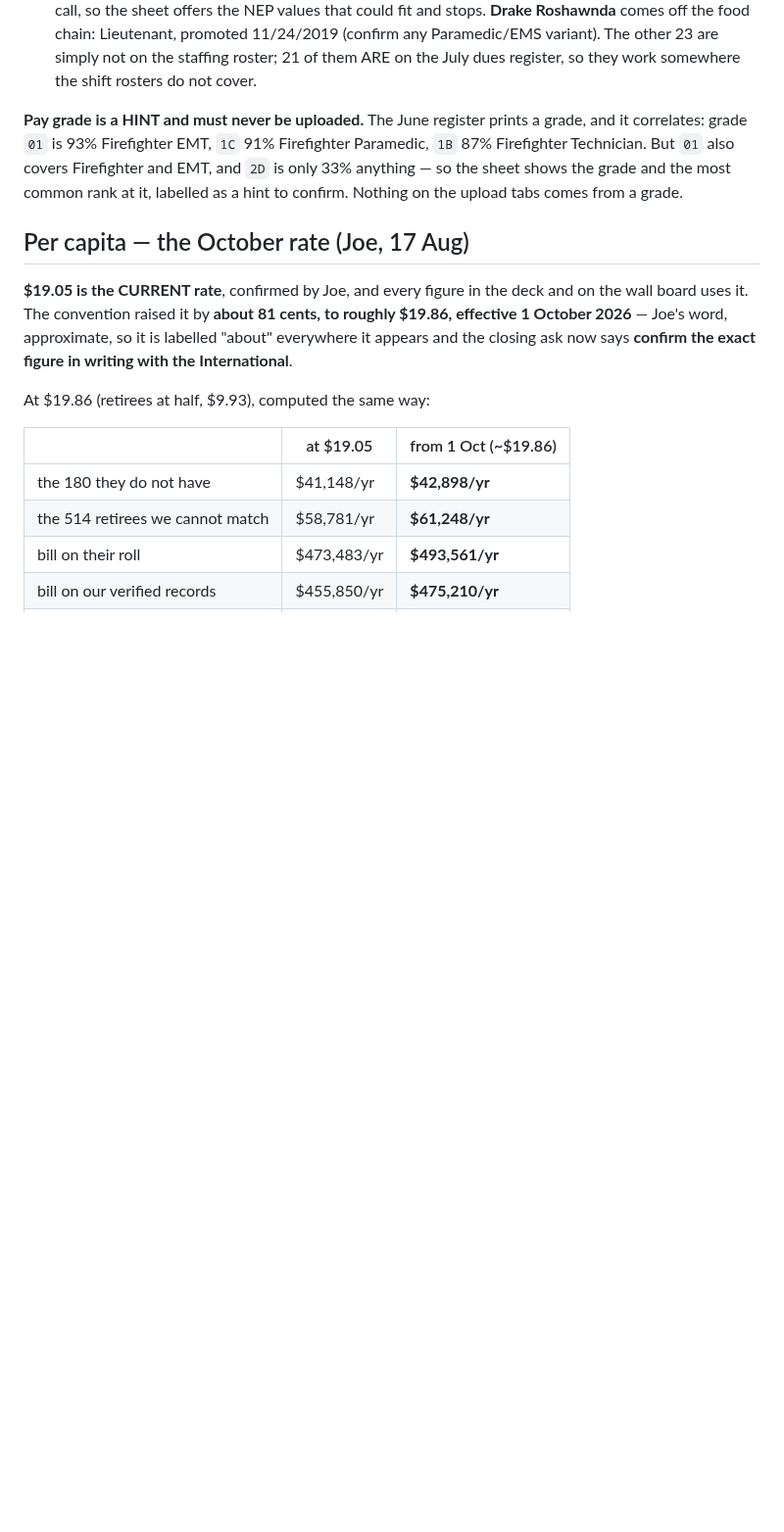
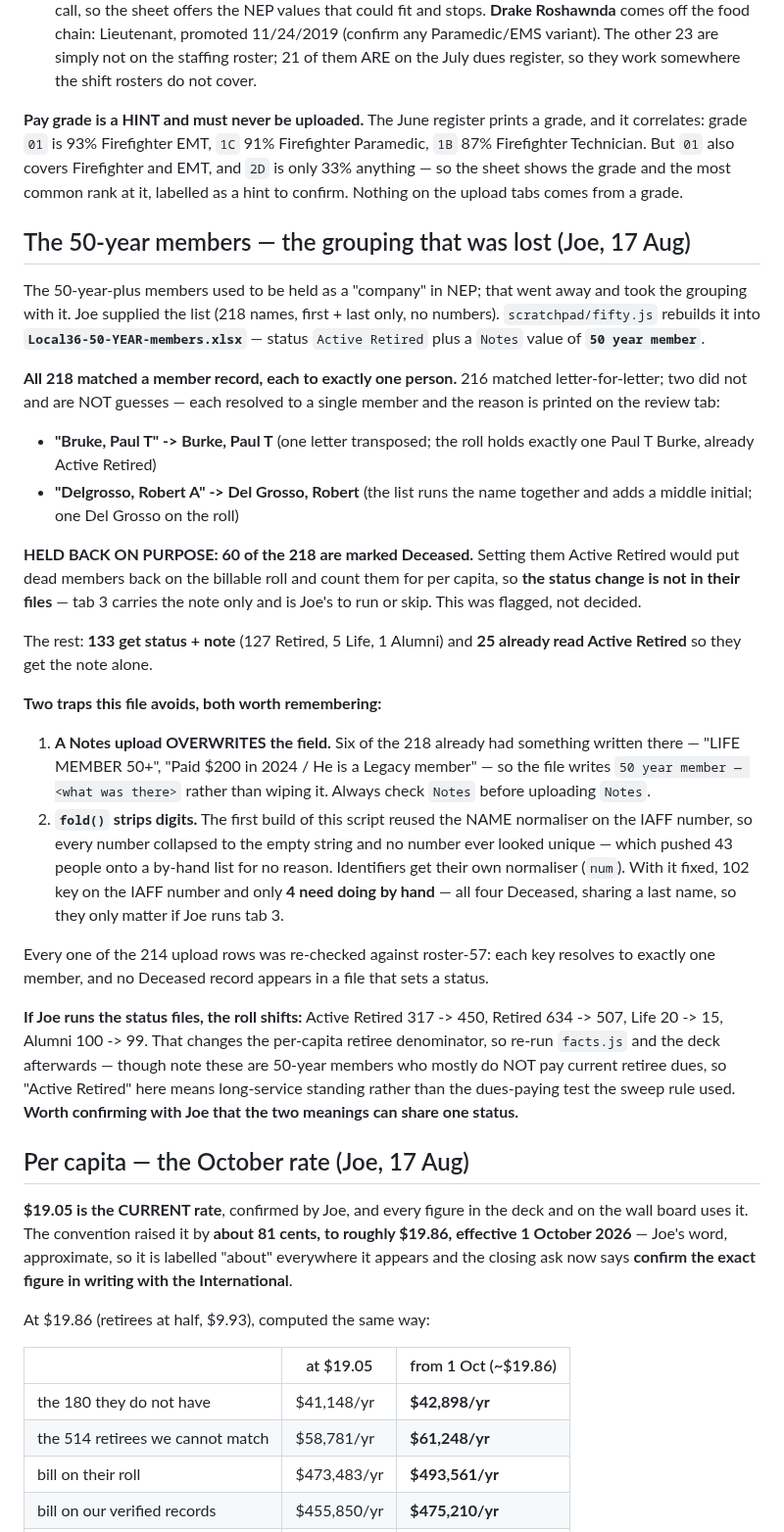
Before and after one commit to joepap/joepap, a Markdown page: dues-tracker/OPEN-ITEMS.md, the part around the change. Shown at 98% size. Rendered like a GitHub page; blank space fills up the shorter version.

Commit message:
Rebuild the 50-year member grouping from Joe's list
The 50-year-plus members used to live in a "company" that no longer exists.
Joe supplied 218 names with no numbers attached, so this is a name match, and
all 218 resolved to exactly one member each. Two needed a spelling bridge —
"Bruke, Paul T" to Burke and "Delgrosso, Robert A" to Del Grosso — and neither
is a guess: each matched a single member and the reason is printed in the file.

Sixty of the 218 are marked Deceased. Setting those to Active Retired would put
dead members back on the billable roll and count them for per capita, so their
status change is not in the upload files. They get the note only, on a separate
tab, and whether to run it is Joe's call.

Two traps worth recording. A Notes upload overwrites the field, and six of
these already had something written there, so the file writes the 50-year
marker in front of the existing text rather than wiping it. And the first build
of the script reused the name normaliser on the IAFF number — fold() strips
digits, so every number collapsed to an empty string and none ever looked
unique, pushing 43 people onto a by-hand list for no reason. Identifiers now
have their own normaliser; 102 key on the IAFF number and four remain by hand,
all of them Deceased.

All 214 upload rows re-verified against roster-57: every key resolves to one
member, and no Deceased record sits in a file that sets a status.

Co-Authored-By: Claude Opus 5 <noreply@anthropic.com>
Claude-Session: https://claude.ai/code/session_018yNX99YmVYqwzU7V77kkqb

```diff
--- a/dues-tracker/OPEN-ITEMS.md
+++ b/dues-tracker/OPEN-ITEMS.md
@@ -1015,6 +1015,54 @@ Firefighter and EMT, and `2D` is only 33% anything — so the sheet shows the
 grade and the most common rank at it, labelled as a hint to confirm. Nothing
 on the upload tabs comes from a grade.
 
+## The 50-year members — the grouping that was lost (Joe, 17 Aug)
+
+The 50-year-plus members used to be held as a "company" in NEP; that went away
+and took the grouping with it. Joe supplied the list (218 names, first + last
+only, no numbers). `scratchpad/fifty.js` rebuilds it into
+**`Local36-50-YEAR-members.xlsx`** — status `Active Retired` plus a `Notes`
+value of **`50 year member`**.
+
+**All 218 matched a member record, each to exactly one person.** 216 matched
+letter-for-letter; two did not and are NOT guesses — each resolved to a single
+member and the reason is printed on the review tab:
+- **"Bruke, Paul T" -> Burke, Paul T** (one letter transposed; the roll holds
+  exactly one Paul T Burke, already Active Retired)
+- **"Delgrosso, Robert A" -> Del Grosso, Robert** (the list runs the name
+  together and adds a middle initial; one Del Grosso on the roll)
+
+**HELD BACK ON PURPOSE: 60 of the 218 are marked Deceased.** Setting them
+Active Retired would put dead members back on the billable roll and count them
+for per capita, so **the status change is not in their files** — tab 3 carries
+the note only and is Joe's to run or skip. This was flagged, not decided.
+
+The rest: **133 get status + note** (127 Retired, 5 Life, 1 Alumni) and
+**25 already read Active Retired** so they get the note alone.
+
+**Two traps this file avoids, both worth remembering:**
+1. **A Notes upload OVERWRITES the field.** Six of the 218 already had
+   something written there — "LIFE MEMBER 50+", "Paid $200 in 2024 / He is a
+   Legacy member" — so the file writes `50 year member — <what was there>`
+   rather than wiping it. Always check `Notes` before uploading `Notes`.
+2. **`fold()` strips digits.** The first build of this script reused the NAME
+   normaliser on the IAFF number, so every number collapsed to the empty string
+   and no number ever looked unique — which pushed 43 people onto a by-hand
+   list for no reason. Identifiers get their own normaliser (`num`). With it
+   fixed, 102 key on the IAFF number and only **4 need doing by hand** — all
+   four Deceased, sharing a last name, so they only matter if Joe runs tab 3.
+
+Every one of the 214 upload rows was re-checked against roster-57: each key
+resolves to exactly one member, and no Deceased record appears in a file that
+sets a status.
+
+**If Joe runs the status files, the roll shifts:** Active Retired 317 -> 450,
+Retired 634 -> 507, Life 20 -> 15, Alumni 100 -> 99. That changes the
+per-capita retiree denominator, so re-run `facts.js` and the deck afterwards —
+though note these are 50-year members who mostly do NOT pay current retiree
+dues, so "Active Retired" here means long-service standing rather than the
+dues-paying test the sweep rule used. **Worth confirming with Joe that the two
+meanings can share one status.**
+
 ## Per capita — the October rate (Joe, 17 Aug)
 
 **$19.05 is the CURRENT rate**, confirmed by Joe, and every figure in the deck
```
